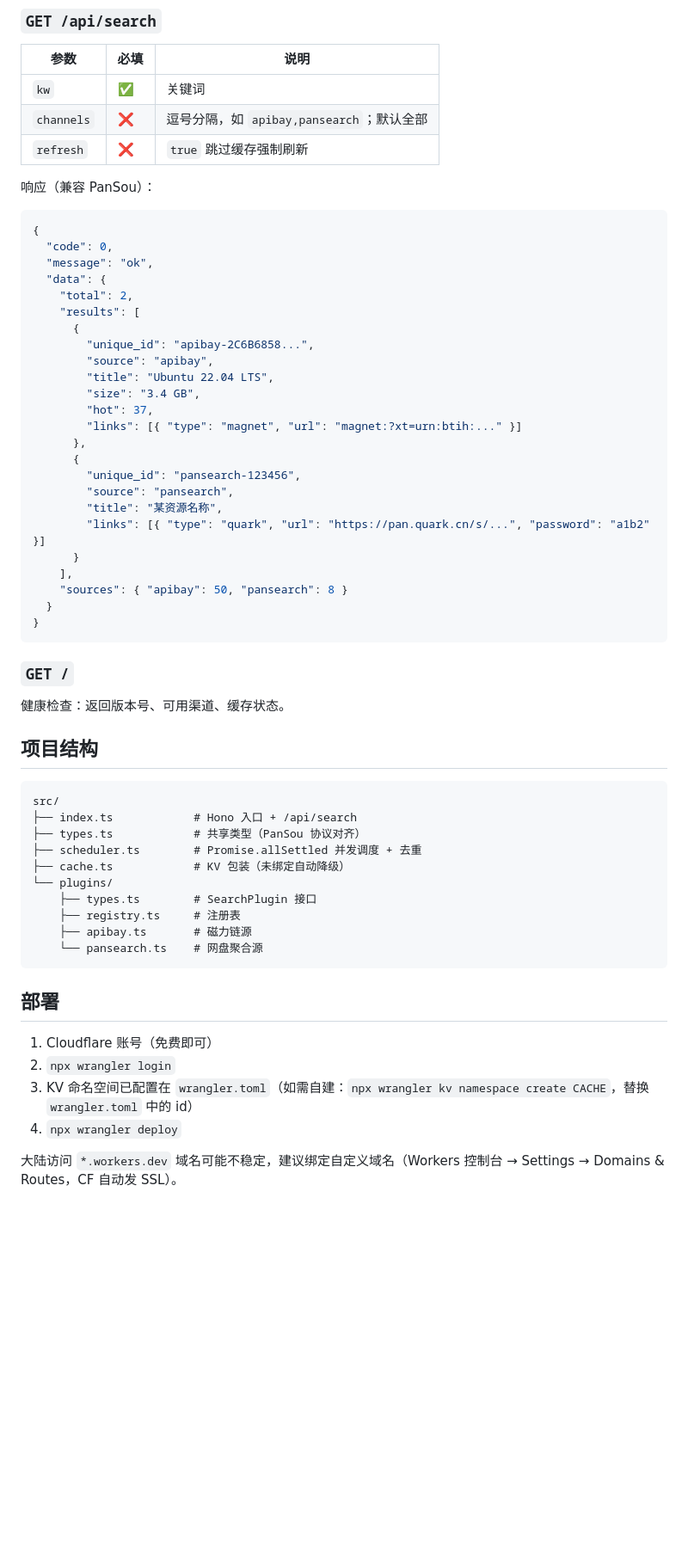
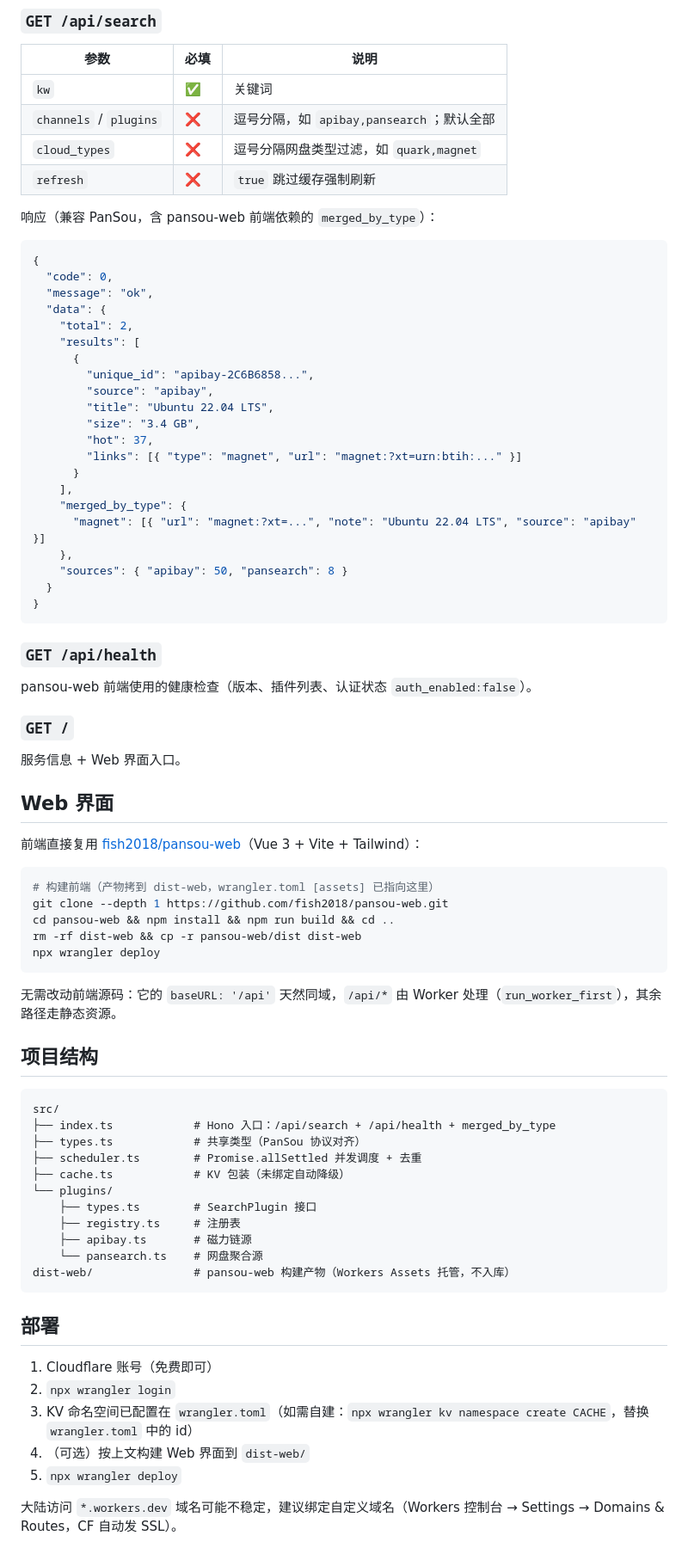
Before and after one commit to BboyTu/pansou-cf, a Markdown page: README.md, the part around one of its changes. Shown at 86% size. Rendered like a GitHub page; blank space fills up the shorter version.

Commit message:
docs(v0.03): web UI, merged_by_type, health endpoint

````diff
--- a/README.md
+++ b/README.md
@@ -59,10 +60,11 @@ npx wrangler deploy
 | 参数 | 必填 | 说明 |
 |---|---|---|
 | `kw` | ✅ | 关键词 |
-| `channels` | ❌ | 逗号分隔，如 `apibay,pansearch`；默认全部 |
+| `channels` / `plugins` | ❌ | 逗号分隔，如 `apibay,pansearch`；默认全部 |
+| `cloud_types` | ❌ | 逗号分隔网盘类型过滤，如 `quark,magnet` |
 | `refresh` | ❌ | `true` 跳过缓存强制刷新 |
 
-响应（兼容 PanSou）：
+响应（兼容 PanSou，含 pansou-web 前端依赖的 `merged_by_type`）：
 
 ```json
 {
@@ -78,28 +80,43 @@ npx wrangler deploy
         "size": "3.4 GB",
         "hot": 37,
         "links": [{ "type": "magnet", "url": "magnet:?xt=urn:btih:..." }]
-      },
-      {
-        "unique_id": "pansearch-123456",
-        "source": "pansearch",
-        "title": "某资源名称",
-        "links": [{ "type": "quark", "url": "https://pan.quark.cn/s/...", "password": "a1b2" }]
       }
     ],
+    "merged_by_type": {
+      "magnet": [{ "url": "magnet:?xt=...", "note": "Ubuntu 22.04 LTS", "source": "apibay" }]
+    },
     "sources": { "apibay": 50, "pansearch": 8 }
   }
 }
 ```
 
+### `GET /api/health`
+
+pansou-web 前端使用的健康检查（版本、插件列表、认证状态 `auth_enabled:false`）。
+
 ### `GET /`
 
-健康检查：返回版本号、可用渠道、缓存状态。
+服务信息 + Web 界面入口。
+
+## Web 界面
+
+前端直接复用 [fish2018/pansou-web](https://github.com/fish2018/pansou-web)（Vue 3 + Vite + Tailwind）：
+
+```bash
+# 构建前端（产物拷到 dist-web，wrangler.toml [assets] 已指向这里）
+git clone --depth 1 https://github.com/fish2018/pansou-web.git
+cd pansou-web && npm install && npm run build && cd ..
+rm -rf dist-web && cp -r pansou-web/dist dist-web
+npx wrangler deploy
+```
+
+无需改动前端源码：它的 `baseURL: '/api'` 天然同域，`/api/*` 由 Worker 处理（`run_worker_first`），其余路径走静态资源。
 
 ## 项目结构
 
 ```
 src/
-├── index.ts            # Hono 入口 + /api/search
+├── index.ts            # Hono 入口：/api/search + /api/health + merged_by_type
 ├── types.ts            # 共享类型（PanSou 协议对齐）
 ├── scheduler.ts        # Promise.allSettled 并发调度 + 去重
 ├── cache.ts            # KV 包装（未绑定自动降级）
@@ -108,6 +125,7 @@ src/
     ├── registry.ts     # 注册表
     ├── apibay.ts       # 磁力链源
     └── pansearch.ts    # 网盘聚合源
+dist-web/               # pansou-web 构建产物（Workers Assets 托管，不入库）
 ```
 
 ## 部署
@@ -115,7 +133,8 @@ src/
 1. Cloudflare 账号（免费即可）
 2. `npx wrangler login`
 3. KV 命名空间已配置在 `wrangler.toml`（如需自建：`npx wrangler kv namespace create CACHE`，替换 `wrangler.toml` 中的 id）
-4. `npx wrangler deploy`
+4. （可选）按上文构建 Web 界面到 `dist-web/`
+5. `npx wrangler deploy`
 
 大陆访问 `*.workers.dev` 域名可能不稳定，建议绑定自定义域名（Workers 控制台 → Settings → Domains & Routes，CF 自动发 SSL）。
 
````
Also changed, not shown: other parts of README.md (+11 -8 lines).
